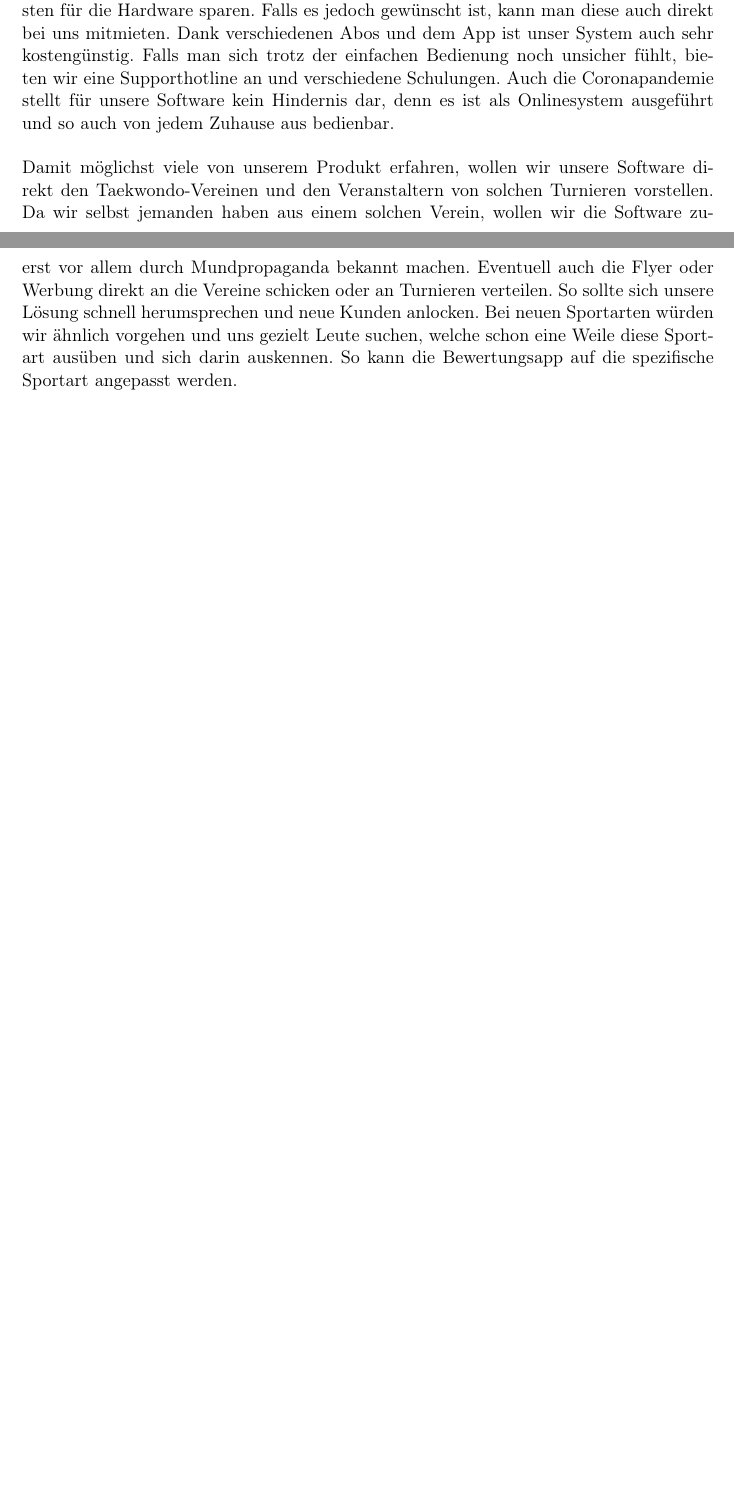
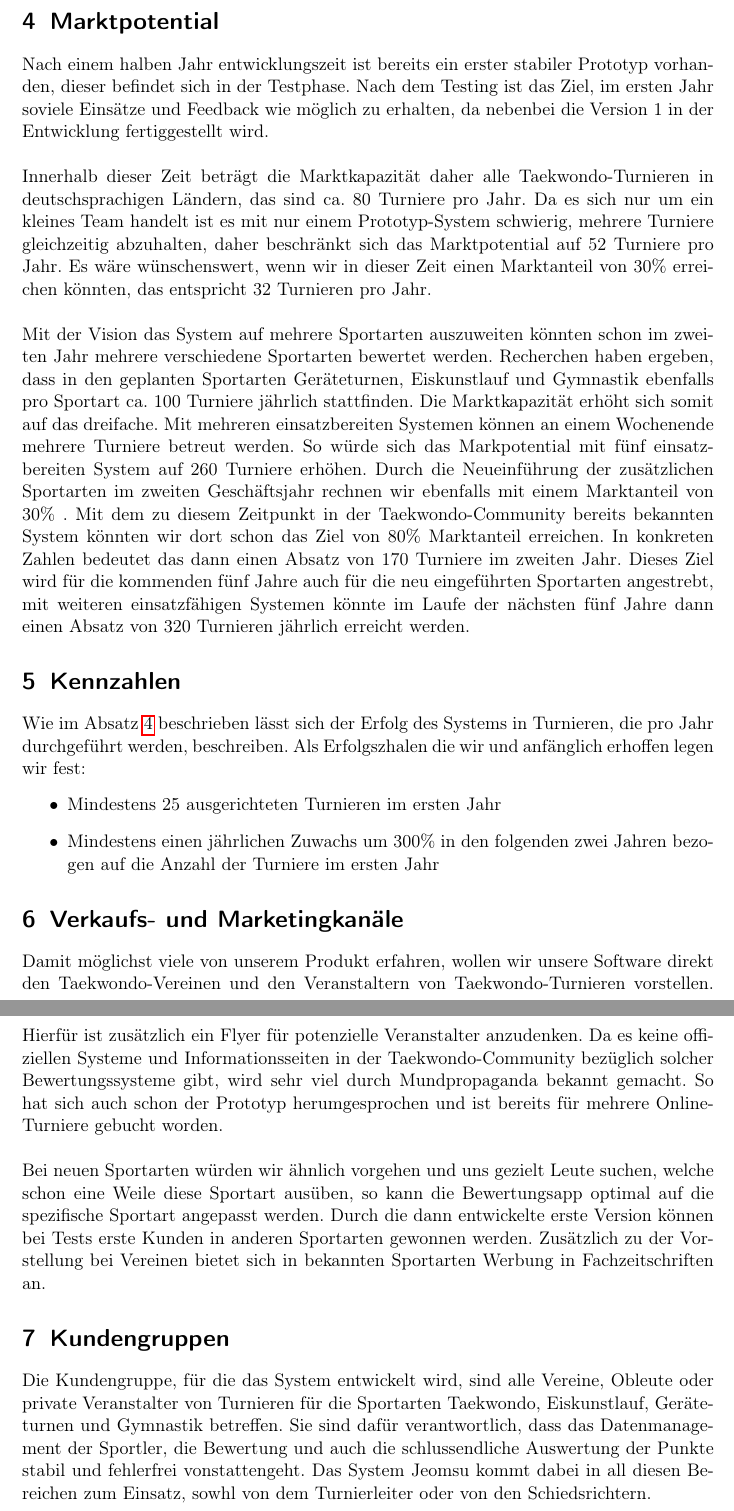
Before and after one commit to Shurikal/BIM_Bericht, a LaTeX document (bericht.tex, which reads markt.tex): two parts of pages 4 and 5 of 6 before the commit and two parts of pages 4 and 5 of 8 after it, joined at a grey line, cut at the place of the change, the shorter picture padded with empty space. Compiled offline with pdfLaTeX.

Commit message:
marktanalyse update

```diff
--- a/markt.tex
+++ b/markt.tex
@@ -1,2 +1,29 @@
-\section{Markt und Differenzierung}
-Um zu sehen, ob unsere Geschäftsidee Anschluss im Markt finden würde, wurde zuerst das Marktpotential berechnet.
+\section{Marktpotential}\label{marktpotential}
+Nach einem halben Jahr entwicklungszeit ist bereits ein erster stabiler Prototyp vorhanden, dieser befindet sich in
+der Testphase.
+Nach dem Testing ist das Ziel, im ersten Jahr soviele Einsätze und Feedback wie möglich zu erhalten, da nebenbei die Version
+1 in der Entwicklung fertiggestellt wird.
+\\\\
+Innerhalb dieser Zeit beträgt die Marktkapazität daher alle Taekwondo-Turnieren in deutschsprachigen Ländern, das
+sind ca. 80 Turniere pro Jahr.
+Da es sich nur um ein kleines Team handelt ist es mit nur einem Prototyp-System schwierig, mehrere Turniere
+	gleichzeitig abzuhalten, daher beschränkt sich das Marktpotential auf 52 Turniere pro Jahr.
+Es wäre wünschenswert, wenn wir in dieser Zeit einen Marktanteil von 30\% erreichen könnten, das entspricht 32
+	Turnieren pro Jahr.
+%Foto mit 1 Jahres marktanalyse einfügen oder referenzieren
+\\\\
+Mit der Vision das System auf mehrere Sportarten auszuweiten könnten schon im zweiten Jahr mehrere verschiedene
+	Sportarten bewertet werden.
+Recherchen haben ergeben, dass in den geplanten Sportarten Geräteturnen, Eiskunstlauf und Gymnastik ebenfalls pro
+	Sportart ca. 100 Turniere jährlich stattfinden.
+Die Marktkapazität erhöht sich somit auf das dreifache.
+Mit mehreren einsatzbereiten Systemen können an einem Wochenende mehrere Turniere betreut werden.
+So würde sich das Markpotential mit fünf einsatzbereiten System auf 260 Turniere erhöhen.
+Durch die Neueinführung der zusätzlichen Sportarten im zweiten Geschäftsjahr rechnen wir ebenfalls mit einem
+	Marktanteil von 30\% .
+Mit dem zu diesem Zeitpunkt in der Taekwondo-Community bereits bekannten System könnten wir dort schon das Ziel von
+	80\% Marktanteil erreichen.
+In konkreten Zahlen bedeutet das dann einen Absatz von 170 Turniere im zweiten Jahr.
+Dieses Ziel wird für die kommenden fünf Jahre auch für die neu eingeführten Sportarten angestrebt, mit weiteren
+	einsatzfähigen Systemen könnte im Laufe der nächsten fünf Jahre dann einen Absatz von 320 Turnieren jährlich
+	erreicht werden.
@@ -3 +31,10 @@ Um zu sehen, ob unsere Geschäftsidee Anschluss im Markt finden würde, wurde zu
 
+\section{Kennzahlen}
+Wie im Absatz \ref{marktpotential} beschrieben lässt sich der Erfolg des Systems in Turnieren, die pro Jahr
+durchgeführt werden, beschreiben.
+Als Erfolgszhalen die wir und anfänglich erhoffen legen wir fest:
+\begin{itemize}
+	\item Mindestens 25 ausgerichteten Turnieren im ersten Jahr
+	\item Mindestens einen jährlichen Zuwachs um 300\% in den folgenden zwei Jahren bezogen auf die Anzahl der
+	Turniere im ersten Jahr
+\end{itemize}
@@ -20,14 +42,20 @@ Unsere Lösung zeichnet sich dadurch aus, dass sie sehr stabil und flexibel ist.
-Da sie plattformunabhängig ist, braucht man kein spezielles Gerät, sondern jeder Bewerter kann sein eigenes Handy dafür benutzen.
-So bleibt es unkompliziert und man kann sich die Mietkosten für die Hardware sparen.
-Falls es jedoch gewünscht ist, kann man diese auch direkt bei uns mitmieten.
-Dank verschiedenen Abos und dem App ist unser System auch sehr kostengünstig.
-Falls man sich trotz der einfachen Bedienung noch unsicher fühlt, bieten wir eine Supporthotline an und verschiedene Schulungen.
-Auch die Coronapandemie stellt für unsere Software kein Hindernis dar, denn es ist als Onlinesystem ausgeführt und so auch von jedem Zuhause aus bedienbar.
+\section{Verkaufs- und Marketingkanäle}
+Damit möglichst viele von unserem Produkt erfahren, wollen wir unsere Software direkt den Taekwondo-Vereinen und
+den Veranstaltern von Taekwondo-Turnieren vorstellen.
+Hierfür ist zusätzlich ein Flyer für potenzielle Veranstalter anzudenken.
+Da es keine offiziellen Systeme und Informationsseiten in der Taekwondo-Community bezüglich solcher Bewertungssysteme
+gibt, wird sehr viel durch Mundpropaganda bekannt gemacht.
+So hat sich auch schon der Prototyp herumgesprochen und ist bereits für mehrere Online-Turniere gebucht worden.
 \\\\
-Damit möglichst viele von unserem Produkt erfahren, wollen wir unsere Software direkt den Taekwondo-Vereinen und den Veranstaltern von solchen Turnieren vorstellen.
-Da wir selbst jemanden haben aus einem solchen Verein, wollen wir die Software zuerst vor allem durch Mundpropaganda bekannt machen.
-Eventuell auch die Flyer oder Werbung direkt an die Vereine schicken oder an Turnieren verteilen.
-So sollte sich unsere Lösung schnell herumsprechen und neue Kunden anlocken.
-Bei neuen Sportarten würden wir ähnlich vorgehen und uns gezielt Leute suchen, welche schon eine Weile diese Sportart ausüben und sich darin auskennen.
-So kann die Bewertungsapp auf die spezifische Sportart angepasst werden.
+Bei neuen Sportarten würden wir ähnlich vorgehen und uns gezielt Leute suchen, welche schon eine Weile diese Sportart
+	ausüben, so kann die Bewertungsapp optimal auf die spezifische Sportart angepasst werden.
+Durch die dann entwickelte erste Version können bei Tests erste Kunden in anderen Sportarten gewonnen werden.
+Zusätzlich zu der Vorstellung bei Vereinen bietet sich in bekannten Sportarten Werbung in Fachzeitschriften an.
 
+\section{Kundengruppen}
+Die Kundengruppe, für die das System entwickelt wird, sind alle Vereine, Obleute oder private Veranstalter von
+Turnieren für die Sportarten Taekwondo, Eiskunstlauf, Geräteturnen und Gymnastik betreffen.
+Sie sind dafür verantwortlich, dass das Datenmanagement der Sportler, die Bewertung und auch die schlussendliche
+Auswertung der Punkte stabil und fehlerfrei vonstattengeht.
+Das System Jeomsu kommt dabei in all diesen Bereichen zum Einsatz, sowhl von dem Turnierleiter oder von den
+Schiedsrichtern.
```
Also changed, not shown: bericht.tex (+7 -2 lines), ertragsmechanik.tex (+4 -0 lines), problem.tex (+33 -17 lines), bericht.pdf, markt.tex (79 more changed lines).
